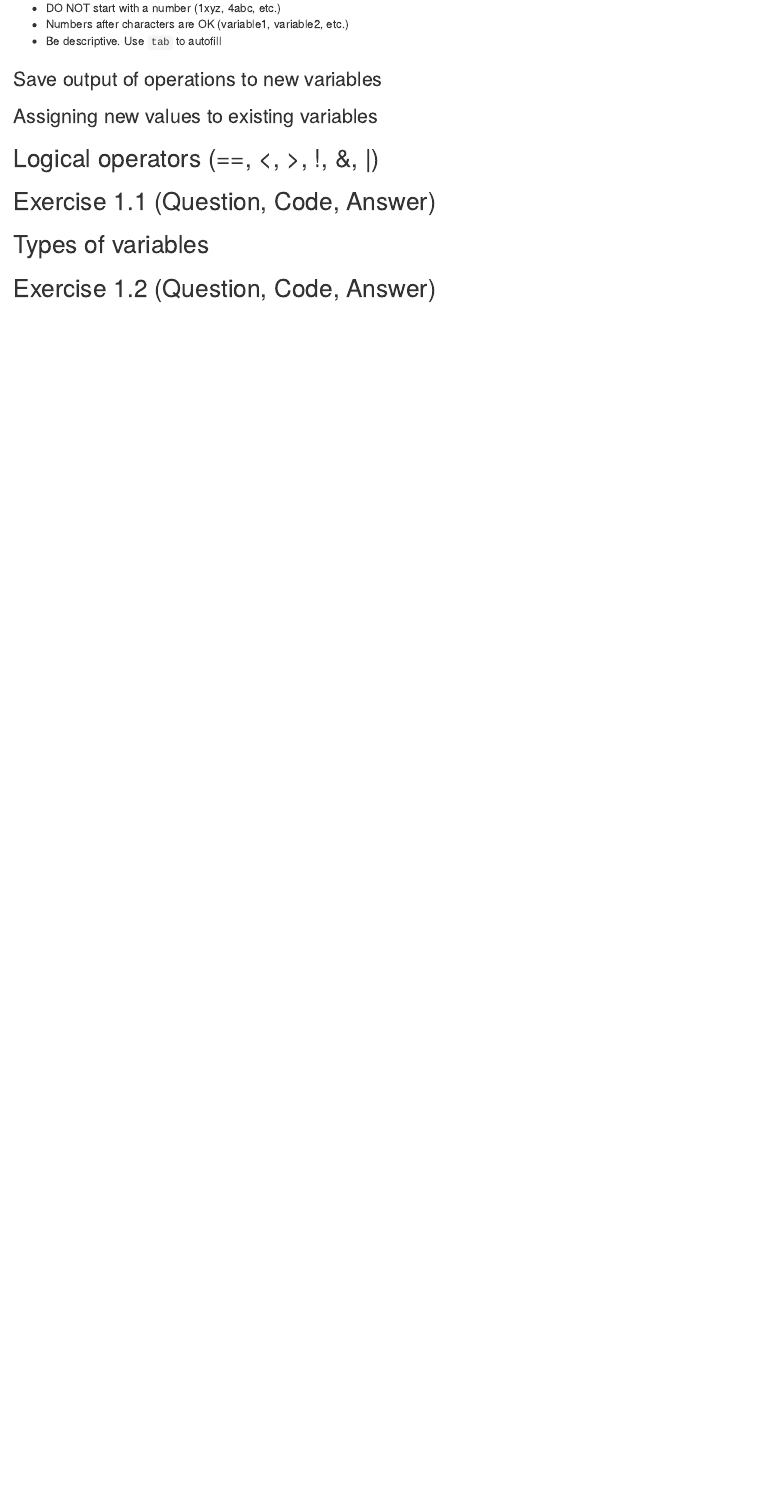
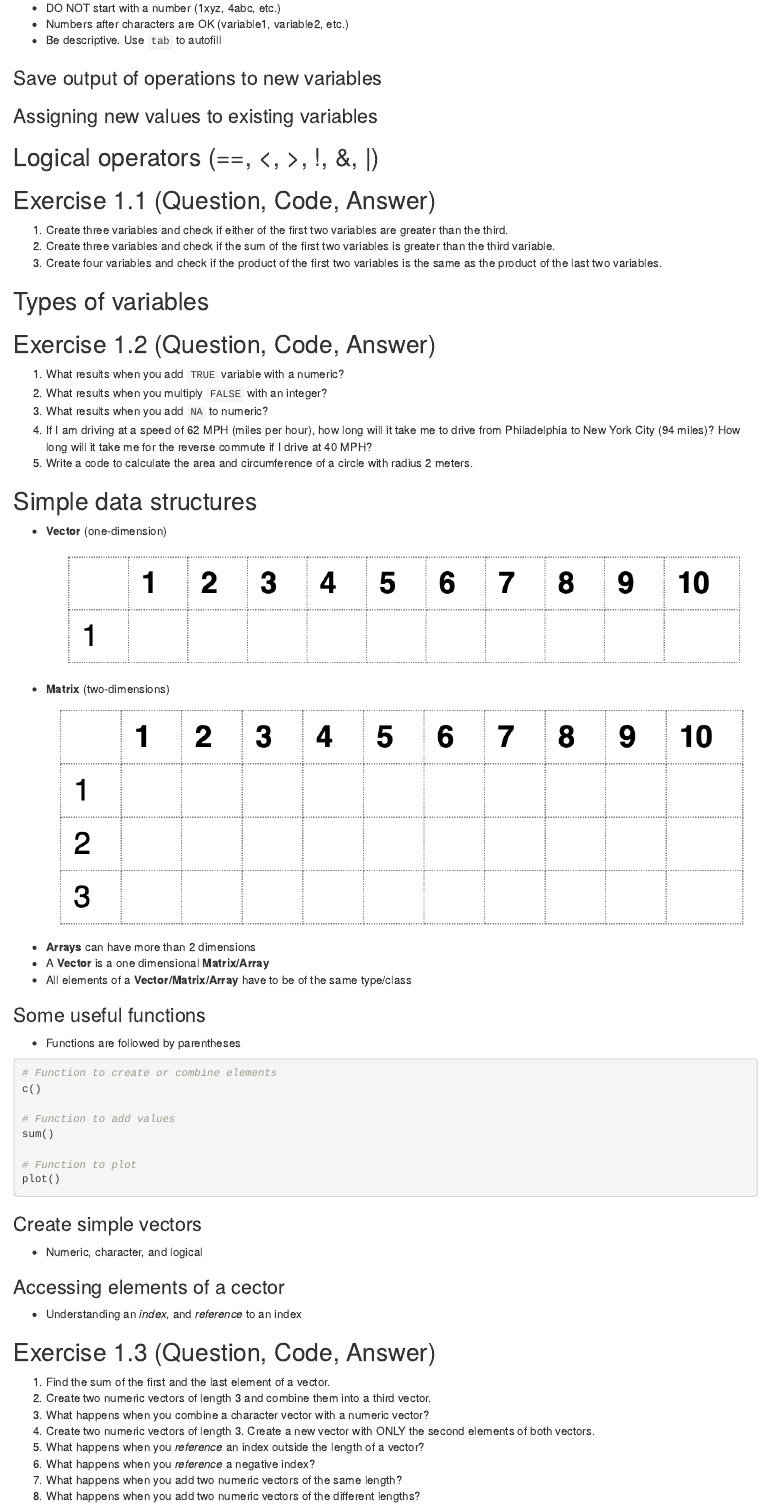
Before and after one commit to shahlab/teaching, an R Markdown document (2020-Fall-CompGen/Lab-02/Lab-02.Rmd): the page in a window 1100 px wide, from 1180 px down before the commit and from 980 px down after it, so that both start at the same text. Rendered offline with R 4.5, knitr and Pandoc, with nearby package versions.

Commit message:
Lab-02 final

````diff
--- a/2020-Fall-CompGen/Lab-02/Lab-02.Rmd
+++ b/2020-Fall-CompGen/Lab-02/Lab-02.Rmd
@@ -64,7 +56,55 @@ The course syllabus can be found [here](https://github.com/shahlab/teaching/tree
 ## Logical operators (==, <, >, !, &, |)
 
 ## Exercise 1.1 (Question, Code, Answer)
+1. Create three variables and check if either of the first two variables are greater than the third.
+2. Create three variables and check if the sum of the first two variables is greater than the third variable.
+3. Create four variables and check if the product of the first two variables is the same as the product of the last two variables.
 
 ## Types of variables
 
 ## Exercise 1.2 (Question, Code, Answer)
+1. What results when you add `TRUE` variable with a numeric?
+2. What results when you multiply `FALSE` with an integer?
+3. What results when you add `NA` to numeric?
+4. If I am driving at a speed of 62 MPH (miles per hour), how long will it take me to drive from Philadelphia to New York City (94 miles)? How long will it take me for the reverse commute if I drive at 40 MPH?
+5. Write a code to calculate the area and circumference of a circle with radius 2 meters.
+
+## Simple data structures
+
+- **Vector** (one-dimension)
+![](vectors.png)
+- **Matrix** (two-dimensions)
+![](matrix.png)
+- **Arrays** can have more than 2 dimensions
+- A **Vector** is a one dimensional **Matrix/Array**
+- All elements of a **Vector/Matrix/Array** have to be of the same type/class
+
+### Some useful functions
+- Functions are followed by parentheses
+```{r, eval=FALSE}
+# Function to create or combine elements
+c()
+
+# Function to add values
+sum()
+
+# Function to plot
+plot()
+```
+
+### Create simple vectors
+- Numeric, character, and logical
+
+### Accessing elements of a cector
+- Understanding an _index_, and _reference_ to an index
+
+## Exercise 1.3 (Question, Code, Answer)
+
+1. Find the sum of the first and the last element of a vector.
+2. Create two numeric vectors of length 3 and combine them into a third vector.
+3. What happens when you combine a character vector with a numeric vector?
+4. Create two numeric vectors of length 3. Create a new vector with ONLY the second elements of both vectors.
+5. What happens when you _reference_ an index outside the length of a vector?
+6. What happens when you _reference_ a negative index?
+7. What happens when you add two numeric vectors of the same length?
+8. What happens when you add two numeric vectors of the different lengths?
````
Also changed, not shown: 2020-Fall-CompGen/Lab-02/Lab-02.nb.html (added), 2020-Fall-CompGen/Lab-02/matrix.png (added), 2020-Fall-CompGen/Lab-02/vectors.png (added), 2020-Fall-CompGen/Lab-02/Lab-02.Rmd (14 more changed lines).
